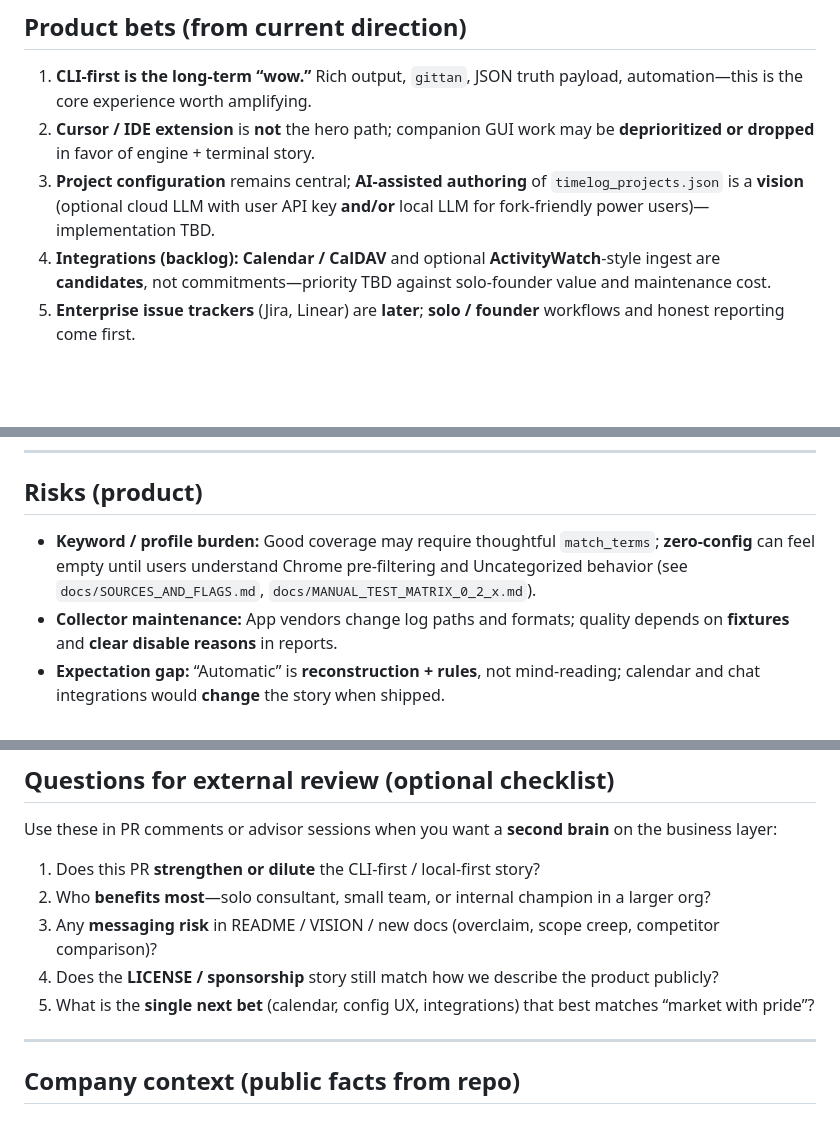
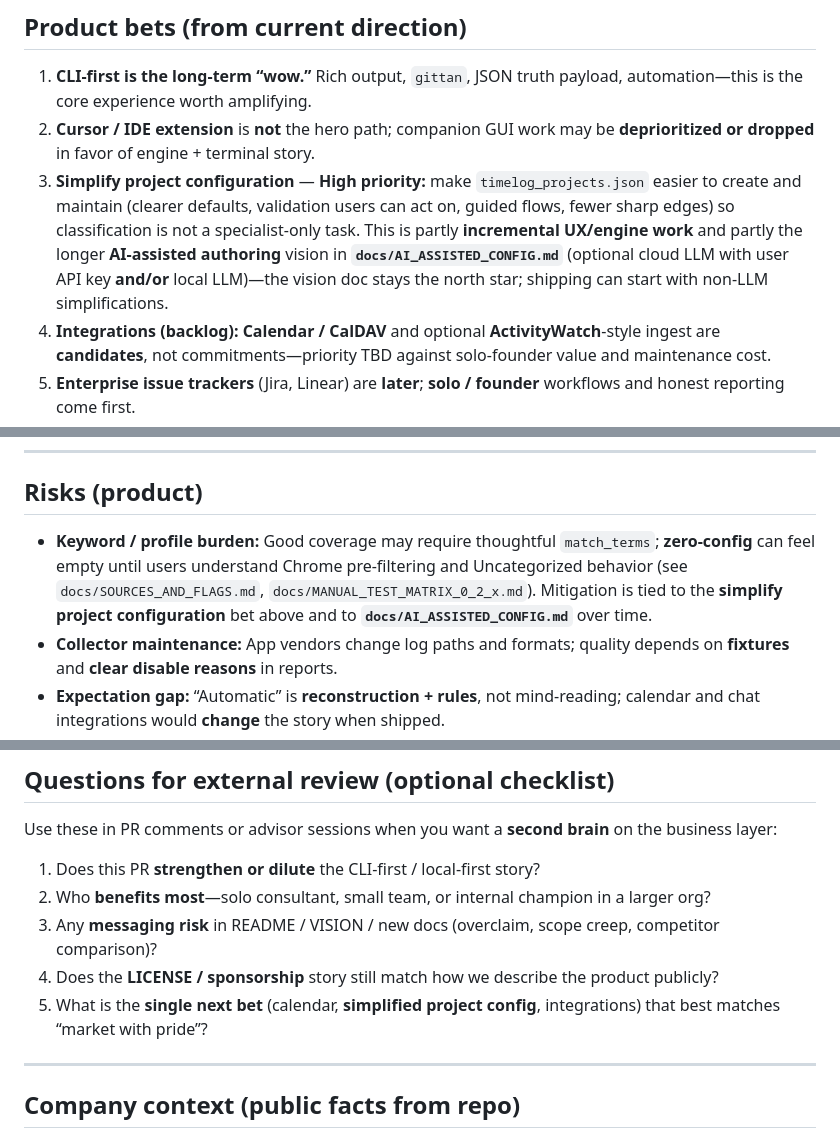
Before and after one commit to mbjorke/timelog-extract, a Markdown page: docs/OPPORTUNITIES.md, 3 parts joined by grey strips. Rendered like a GitHub page; blank space fills up the shorter version.

Commit message:
docs(OPPORTUNITIES): prioritize simplifying project configuration (#18)
Product bet #3: explicit high-priority track for timelog_projects.json UX;
link AI_ASSISTED_CONFIG as north star; tie risk mitigation to same bet;
clarify review checklist question 5.

Made-with: Cursor

```diff
--- a/docs/OPPORTUNITIES.md
+++ b/docs/OPPORTUNITIES.md
@@ -35,7 +35,7 @@
 
 1. **CLI-first is the long-term “wow.”** Rich output, `gittan`, JSON truth payload, automation—this is the core experience worth amplifying.
 2. **Cursor / IDE extension** is **not** the hero path; companion GUI work may be **deprioritized or dropped** in favor of engine + terminal story.
-3. **Project configuration** remains central; **AI-assisted authoring** of `timelog_projects.json` is a **vision** (optional cloud LLM with user API key **and/or** local LLM for fork-friendly power users)—implementation TBD.
+3. **Simplify project configuration** — **High priority:** make `timelog_projects.json` easier to create and maintain (clearer defaults, validation users can act on, guided flows, fewer sharp edges) so classification is not a specialist-only task. This is partly **incremental UX/engine work** and partly the longer **AI-assisted authoring** vision in **`docs/AI_ASSISTED_CONFIG.md`** (optional cloud LLM with user API key **and/or** local LLM)—the vision doc stays the north star; shipping can start with non-LLM simplifications.
 4. **Integrations (backlog):** **Calendar / CalDAV** and optional **ActivityWatch**-style ingest are **candidates**, not commitments—priority TBD against solo-founder value and maintenance cost.
 5. **Enterprise issue trackers** (Jira, Linear) are **later**; **solo / founder** workflows and honest reporting come first.
 
@@ -51,7 +51,7 @@
 
 ## Risks (product)
 
-- **Keyword / profile burden:** Good coverage may require thoughtful `match_terms`; **zero-config** can feel empty until users understand Chrome pre-filtering and Uncategorized behavior (see `docs/SOURCES_AND_FLAGS.md`, `docs/MANUAL_TEST_MATRIX_0_2_x.md`).
+- **Keyword / profile burden:** Good coverage may require thoughtful `match_terms`; **zero-config** can feel empty until users understand Chrome pre-filtering and Uncategorized behavior (see `docs/SOURCES_AND_FLAGS.md`, `docs/MANUAL_TEST_MATRIX_0_2_x.md`). Mitigation is tied to the **simplify project configuration** bet above and to **`docs/AI_ASSISTED_CONFIG.md`** over time.
 - **Collector maintenance:** App vendors change log paths and formats; quality depends on **fixtures** and **clear disable reasons** in reports.
 - **Expectation gap:** “Automatic” is **reconstruction + rules**, not mind-reading; calendar and chat integrations would **change** the story when shipped.
 
@@ -82,7 +82,7 @@ Use these in PR comments or advisor sessions when you want a **second brain** on
 2. Who **benefits most**—solo consultant, small team, or internal champion in a larger org?
 3. Any **messaging risk** in README / VISION / new docs (overclaim, scope creep, competitor comparison)?
 4. Does the **LICENSE / sponsorship** story still match how we describe the product publicly?
-5. What is the **single next bet** (calendar, config UX, integrations) that best matches “market with pride”?
+5. What is the **single next bet** (calendar, **simplified project config**, integrations) that best matches “market with pride”?
 
 ---
 
```
